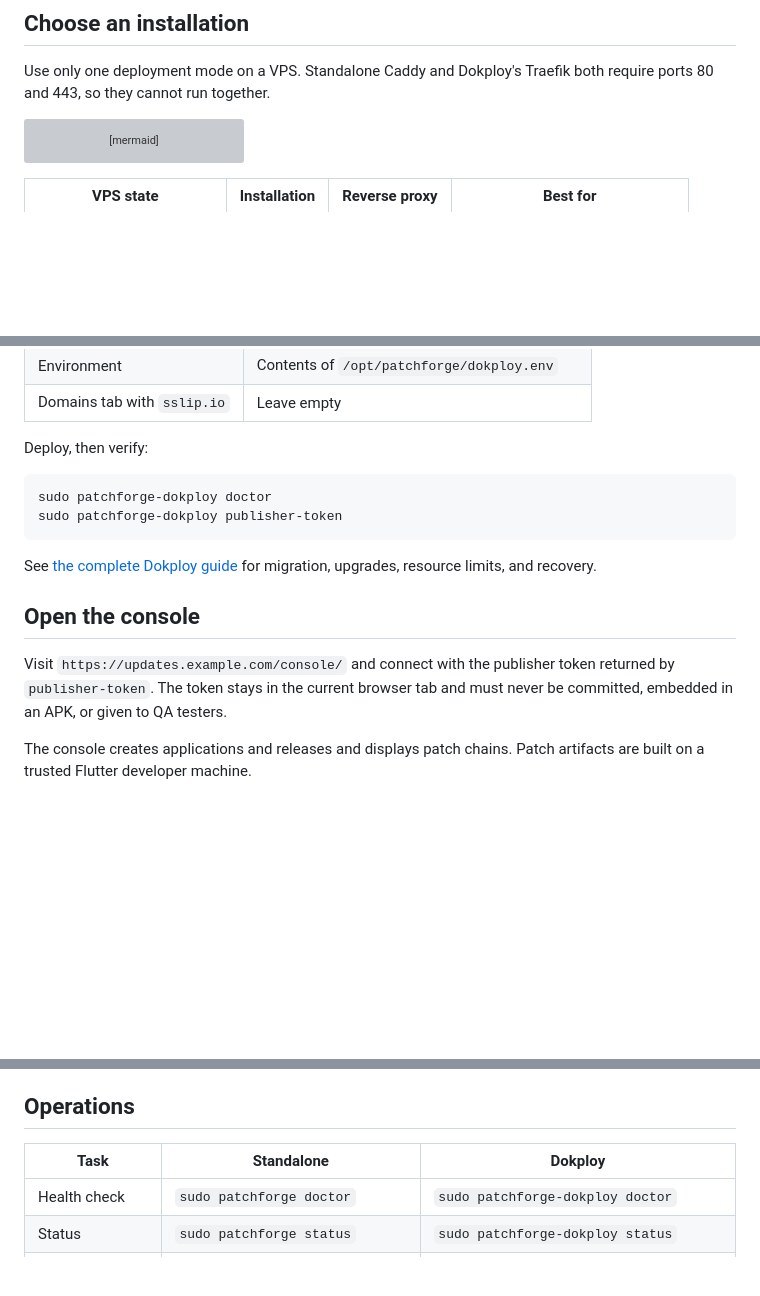
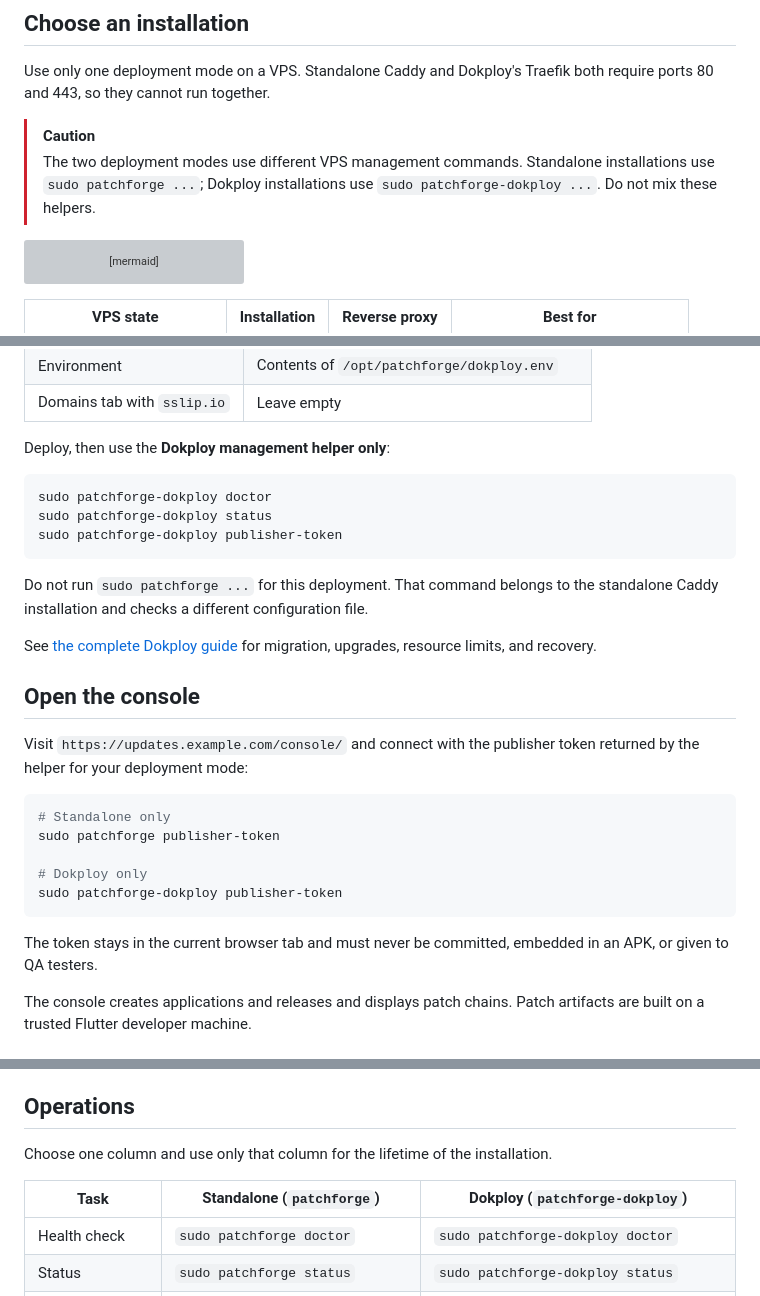
Before and after one commit to Kaung-Myat/patchforge, a Markdown page: README.md, 3 parts joined by grey strips. Drawn GitHub-style; blank space fills up the shorter version; grey boxes are pictures that could not be loaded.

````diff
--- a/README.md
+++ b/README.md
@@ -25,6 +25,11 @@ flowchart LR
 
 Use only one deployment mode on a VPS. Standalone Caddy and Dokploy's Traefik
 both require ports 80 and 443, so they cannot run together.
+
+> [!CAUTION]
+> The two deployment modes use different VPS management commands. Standalone
+> installations use `sudo patchforge ...`; Dokploy installations use
+> `sudo patchforge-dokploy ...`. Do not mix these helpers.
 
 ```mermaid
 flowchart TD
@@ -106,12 +113,16 @@ Create a Dokploy Compose service with:
 | Environment | Contents of `/opt/patchforge/dokploy.env` |
 | Domains tab with `sslip.io` | Leave empty |
 
-Deploy, then verify:
+Deploy, then use the **Dokploy management helper only**:
 
 ```bash
 sudo patchforge-dokploy doctor
+sudo patchforge-dokploy status
 sudo patchforge-dokploy publisher-token
 ```
+
+Do not run `sudo patchforge ...` for this deployment. That command belongs to
+the standalone Caddy installation and checks a different configuration file.
 
 See [the complete Dokploy guide](docs/DOKPLOY.md) for migration, upgrades,
 resource limits, and recovery.
@@ -119,8 +130,18 @@ resource limits, and recovery.
 ## Open the console
 
 Visit `https://updates.example.com/console/` and connect with the publisher
-token returned by `publisher-token`. The token stays in the current browser tab
-and must never be committed, embedded in an APK, or given to QA testers.
+token returned by the helper for your deployment mode:
+
+```bash
+# Standalone only
+sudo patchforge publisher-token
+
+# Dokploy only
+sudo patchforge-dokploy publisher-token
+```
+
+The token stays in the current browser tab and must never be committed,
+embedded in an APK, or given to QA testers.
 
 The console creates applications and releases and displays patch chains. Patch
 artifacts are built on a trusted Flutter developer machine.
@@ -290,7 +311,10 @@ architecture before staging anything.
 
 ## Operations
 
-| Task | Standalone | Dokploy |
+Choose one column and use only that column for the lifetime of the
+installation.
+
+| Task | Standalone (`patchforge`) | Dokploy (`patchforge-dokploy`) |
 | --- | --- | --- |
 | Health check | `sudo patchforge doctor` | `sudo patchforge-dokploy doctor` |
 | Status | `sudo patchforge status` | `sudo patchforge-dokploy status` |
````
Also changed, not shown: other parts of README.md (+2 -0 lines).
